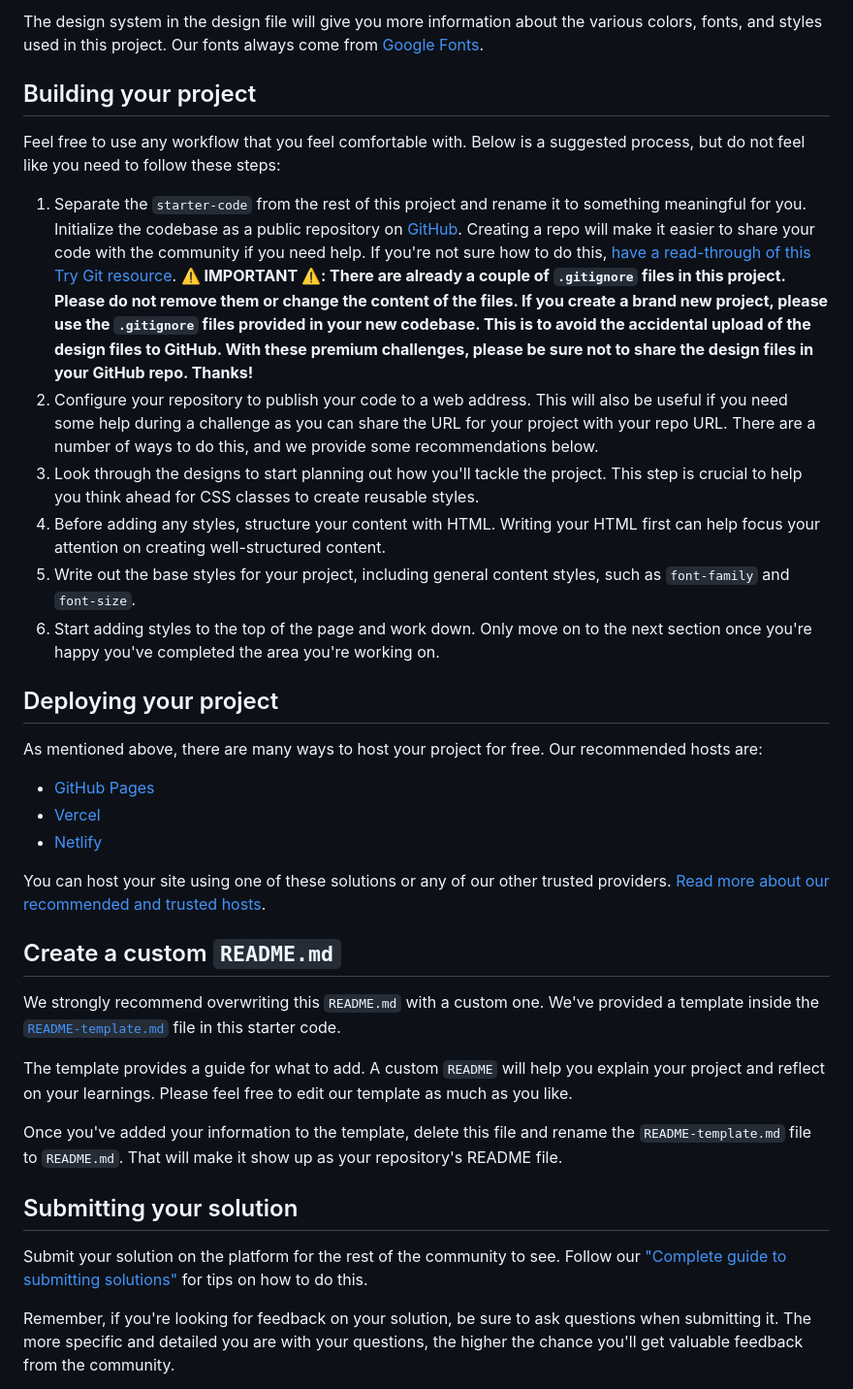
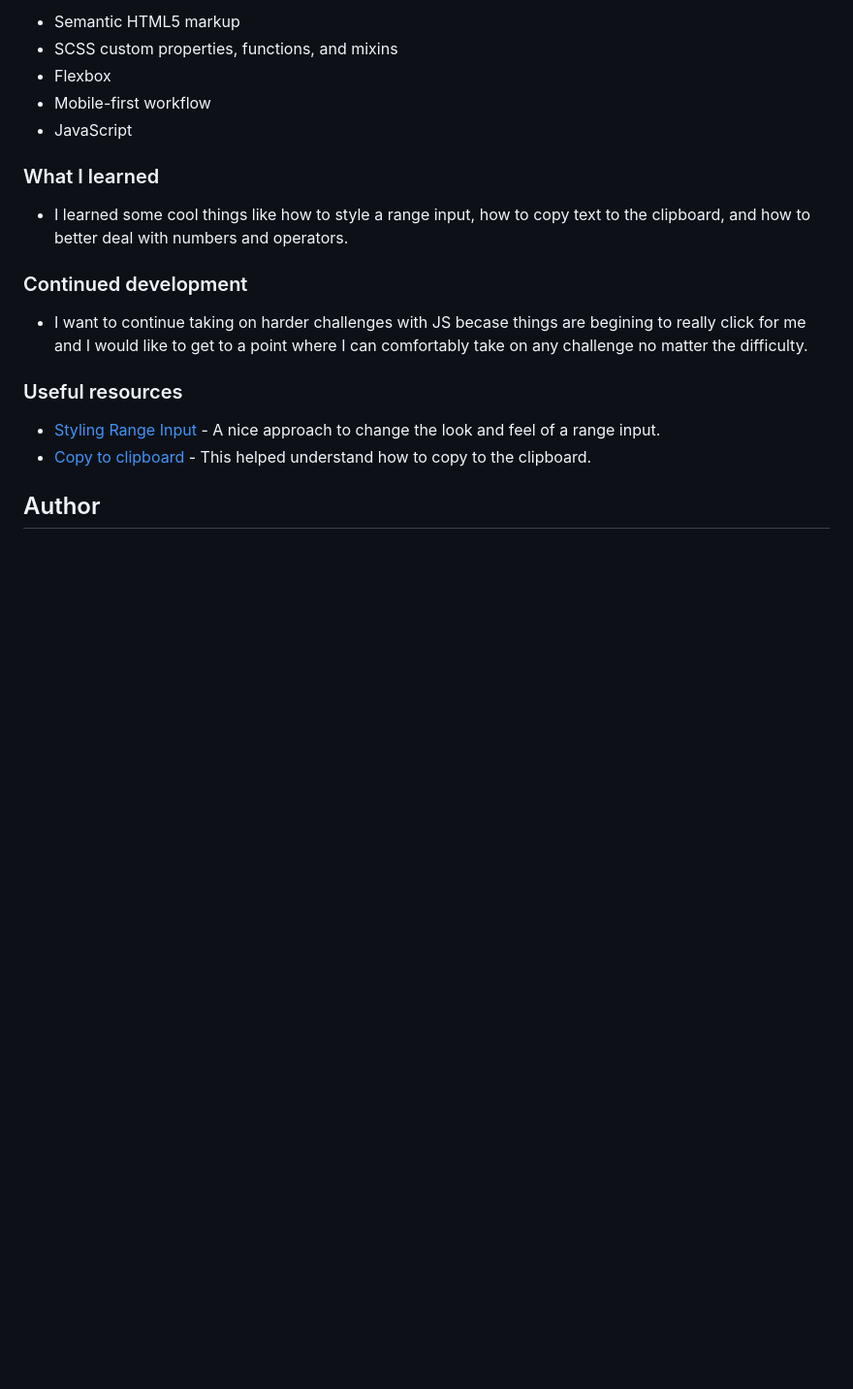
Before and after one commit to EmLopezDev/Password-Generator, a Markdown page: README.md, the part around one of its changes. Shown at 97% size. Drawn GitHub-style; blank space fills up the shorter version.

```diff
--- a/README.md
+++ b/README.md
@@ -36,38 +50,22 @@ We also include variable and static font files for the required fonts for this p
 
-The design system in the design file will give you more information about the various colors, fonts, and styles used in this project. Our fonts always come from [Google Fonts](https://fonts.google.com/).
+-   Semantic HTML5 markup
+-   SCSS custom properties, functions, and mixins
+-   Flexbox
+-   Mobile-first workflow
+-   JavaScript
 
-## Building your project
+### What I learned
 
-Feel free to use any workflow that you feel comfortable with. Below is a suggested process, but do not feel like you need to follow these steps:
+-   I learned some cool things like how to style a range input, how to copy text to the clipboard, and how to better deal with numbers and operators.
 
-1. Separate the `starter-code` from the rest of this project and rename it to something meaningful for you. Initialize the codebase as a public repository on [GitHub](https://github.com/). Creating a repo will make it easier to share your code with the community if you need help. If you're not sure how to do this, [have a read-through of this Try Git resource](https://try.github.io/). **⚠️ IMPORTANT ⚠️: There are already a couple of `.gitignore` files in this project. Please do not remove them or change the content of the files. If you create a brand new project, please use the `.gitignore` files provided in your new codebase. This is to avoid the accidental upload of the design files to GitHub. With these premium challenges, please be sure not to share the design files in your GitHub repo. Thanks!**
-2. Configure your repository to publish your code to a web address. This will also be useful if you need some help during a challenge as you can share the URL for your project with your repo URL. There are a number of ways to do this, and we provide some recommendations below.
-3. Look through the designs to start planning out how you'll tackle the project. This step is crucial to help you think ahead for CSS classes to create reusable styles.
-4. Before adding any styles, structure your content with HTML. Writing your HTML first can help focus your attention on creating well-structured content.
-5. Write out the base styles for your project, including general content styles, such as `font-family` and `font-size`.
-6. Start adding styles to the top of the page and work down. Only move on to the next section once you're happy you've completed the area you're working on.
+### Continued development
 
-## Deploying your project
+-   I want to continue taking on harder challenges with JS becase things are begining to really click for me and I would like to get to a point where I can comfortably take on any challenge no matter the difficulty.
 
-As mentioned above, there are many ways to host your project for free. Our recommended hosts are:
+### Useful resources
 
-- [GitHub Pages](https://pages.github.com/)
-- [Vercel](https://vercel.com/)
-- [Netlify](https://www.netlify.com/)
+-   [Styling Range Input](https://blog.logrocket.com/creating-custom-css-range-slider-javascript-upgrades/) - A nice approach to change the look and feel of a range input.
+-   [Copy to clipboard](https://medium.com/@aryanvania03/how-do-i-copy-to-the-clipboard-in-javascript-b3cfe55d626b) - This helped understand how to copy to the clipboard.
 
-You can host your site using one of these solutions or any of our other trusted providers. [Read more about our recommended and trusted hosts](https://medium.com/frontend-mentor/frontend-mentor-trusted-hosting-providers-bf000dfebe).
+## Author
 
-## Create a custom `README.md`
-
-We strongly recommend overwriting this `README.md` with a custom one. We've provided a template inside the [`README-template.md`](./README-template.md) file in this starter code.
-
-The template provides a guide for what to add. A custom `README` will help you explain your project and reflect on your learnings. Please feel free to edit our template as much as you like.
-
-Once you've added your information to the template, delete this file and rename the `README-template.md` file to `README.md`. That will make it show up as your repository's README file.
-
-## Submitting your solution
-
-Submit your solution on the platform for the rest of the community to see. Follow our ["Complete guide to submitting solutions"](https://medium.com/frontend-mentor/a-complete-guide-to-submitting-solutions-on-frontend-mentor-ac6384162248) for tips on how to do this.
-
-Remember, if you're looking for feedback on your solution, be sure to ask questions when submitting it. The more specific and detailed you are with your questions, the higher the chance you'll get valuable feedback from the community.
-
```
Also changed, not shown: other parts of README.md (+35 -40 lines), README-template.md (deleted, +0 -114 lines), preview.jpg (deleted), preview.png (added), 3 other files.
